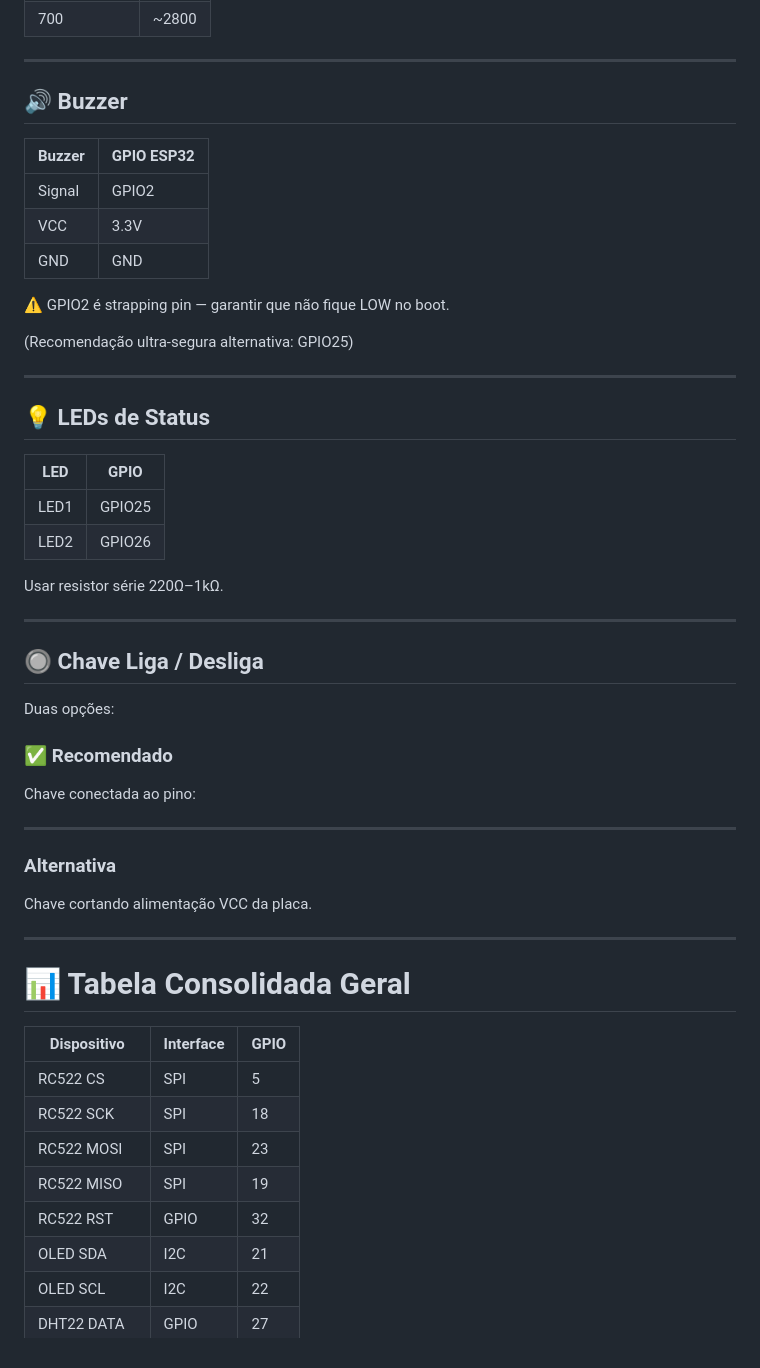
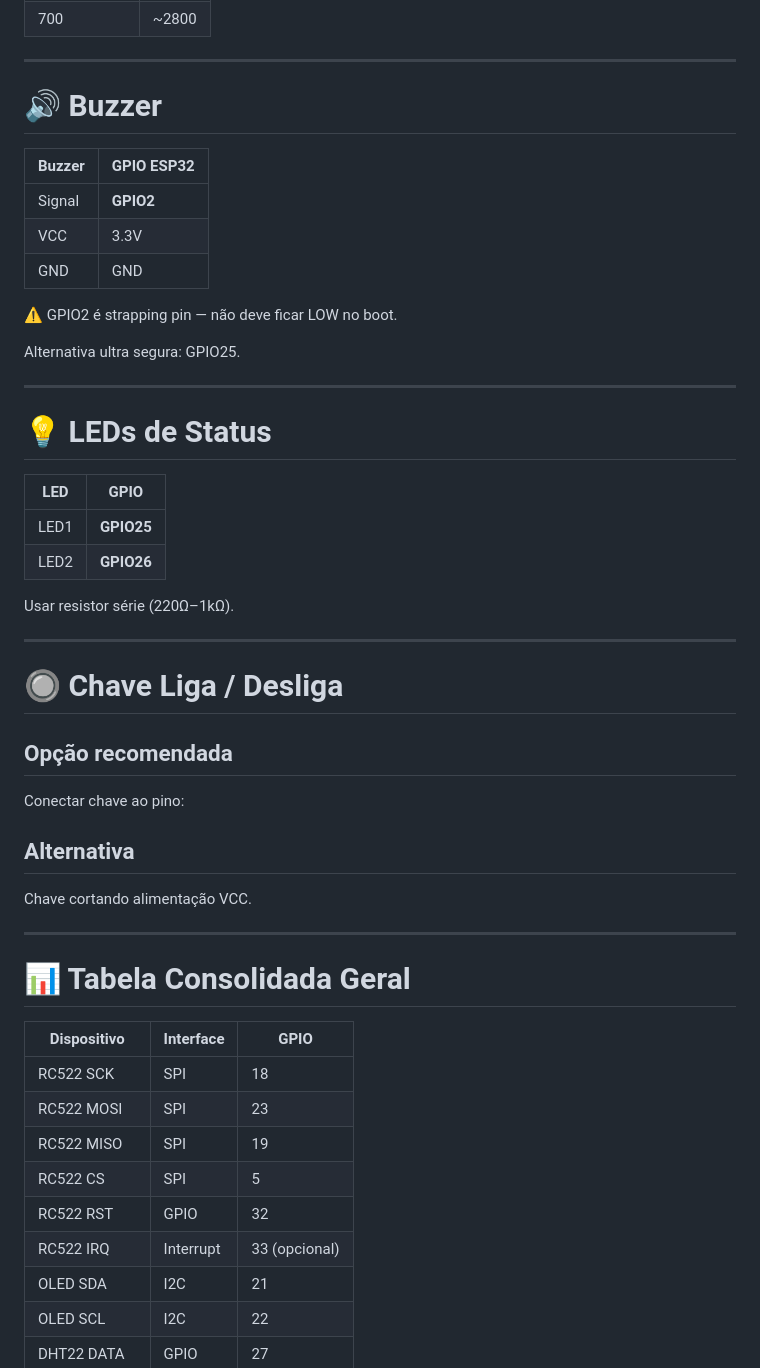
Before and after one commit to khipucode/iot-cattle-management, a Markdown page: arquiteture/RFID_telemetry_embedded/read.md, the part around one of its changes. Drawn GitHub-style.

```diff
--- a/arquiteture/RFID_telemetry_embedded/read.md
+++ b/arquiteture/RFID_telemetry_embedded/read.md
@@ -131,43 +159,39 @@ Threshold equivalente:
 
 ---
 
-## 🔊 Buzzer
+# 🔊 Buzzer
 
 | Buzzer | GPIO ESP32 |
 |--------|------------|
-| Signal | GPIO2 |
+| Signal | **GPIO2** |
 | VCC | 3.3V |
 | GND | GND |
 
-⚠ GPIO2 é strapping pin — garantir que não fique LOW no boot.
+⚠ GPIO2 é strapping pin — não deve ficar LOW no boot.
 
-(Recomendação ultra-segura alternativa: GPIO25)
+Alternativa ultra segura: GPIO25.
 
 ---
 
-## 💡 LEDs de Status
+# 💡 LEDs de Status
 
 | LED | GPIO |
 |-----|------|
-| LED1 | GPIO25 |
-| LED2 | GPIO26 |
+| LED1 | **GPIO25** |
+| LED2 | **GPIO26** |
 
-Usar resistor série 220Ω–1kΩ.
+Usar resistor série (220Ω–1kΩ).
 
 ---
 
-## 🔘 Chave Liga / Desliga
+# 🔘 Chave Liga / Desliga
 
-Duas opções:
-
-### ✅ Recomendado
-Chave conectada ao pino:
+## Opção recomendada
+Conectar chave ao pino:
 
 
----
-
-### Alternativa
-Chave cortando alimentação VCC da placa.
+## Alternativa
+Chave cortando alimentação VCC.
 
 ---
 
@@ -175,11 +199,12 @@ Chave cortando alimentação VCC da placa.
 
 | Dispositivo | Interface | GPIO |
 |-------------|-----------|------|
-| RC522 CS | SPI | 5 |
 | RC522 SCK | SPI | 18 |
 | RC522 MOSI | SPI | 23 |
 | RC522 MISO | SPI | 19 |
+| RC522 CS | SPI | 5 |
 | RC522 RST | GPIO | 32 |
+| RC522 IRQ | Interrupt | 33 (opcional) |
 | OLED SDA | I2C | 21 |
 | OLED SCL | I2C | 22 |
 | DHT22 DATA | GPIO | 27 |
```
Also changed, not shown: other parts of arquiteture/RFID_telemetry_embedded/read.md (+92 -47 lines).
